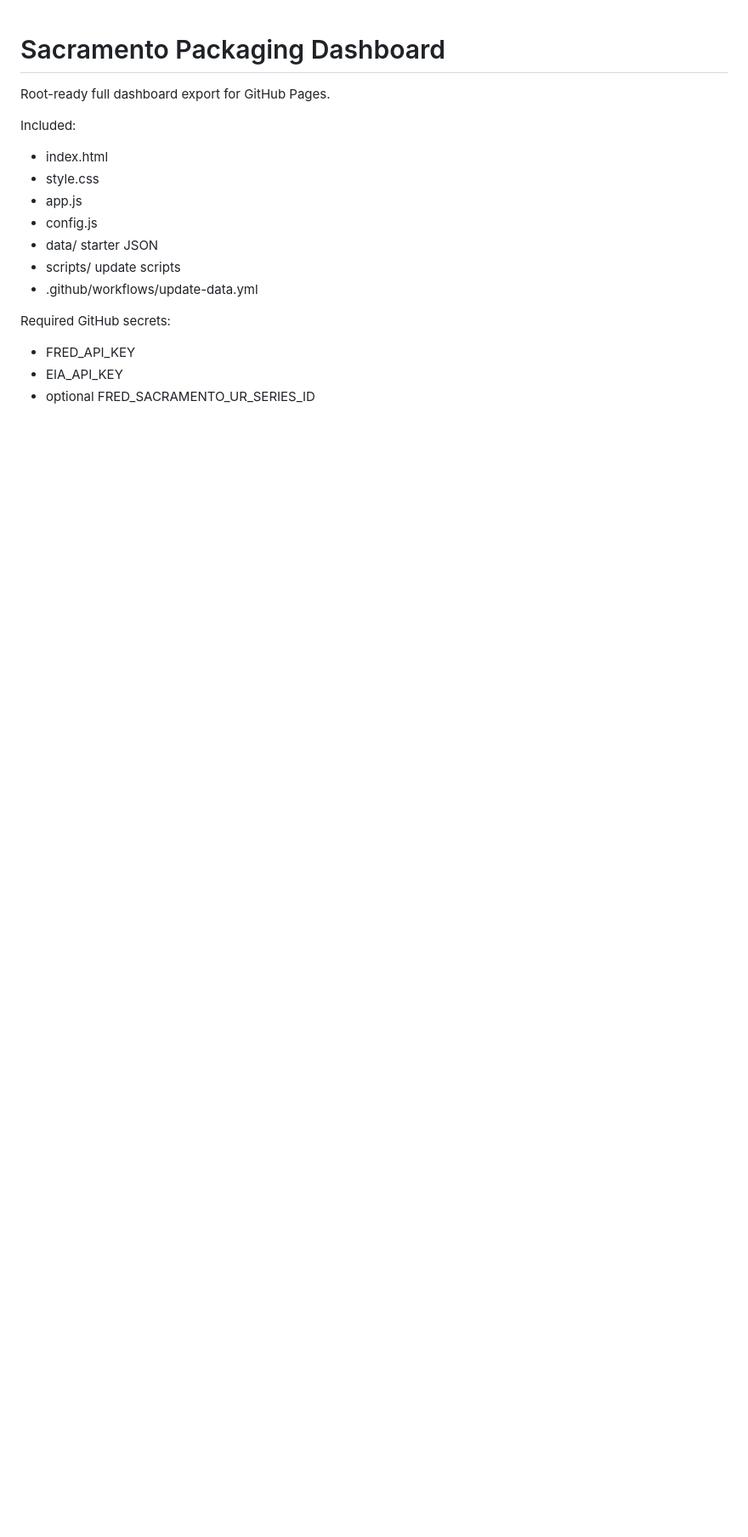
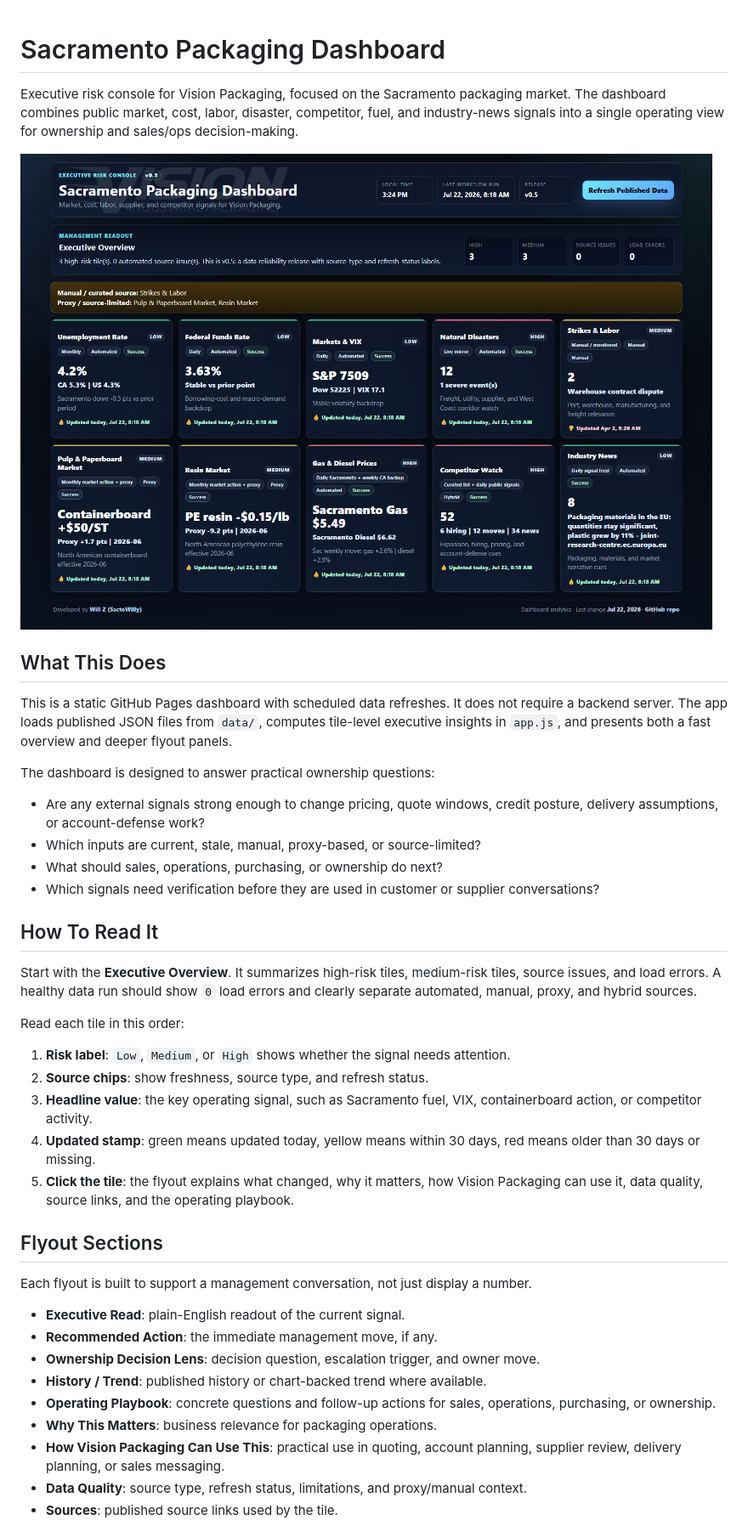
Before and after one commit to sactowilly/vsn-dashboard, a Markdown page: README.md, the part around the change printed below. Shown: that part at 85% size. Rendered like a GitHub page; pictures changed too: assets/dashboard-overview.png (added); blank space fills up the shorter version.

Commit message:
Document dashboard usage with screenshot

```diff
--- a/README.md
+++ b/README.md
@@ -1,17 +1,43 @@
 # Sacramento Packaging Dashboard
 
-Root-ready full dashboard export for GitHub Pages.
+Executive risk console for Vision Packaging, focused on the Sacramento packaging market. The dashboard combines public market, cost, labor, disaster, competitor, fuel, and industry-news signals into a single operating view for ownership and sales/ops decision-making.
 
-Included:
-- index.html
-- style.css
-- app.js
-- config.js
-- data/ starter JSON
-- scripts/ update scripts
-- .github/workflows/update-data.yml
+![Sacramento Packaging Dashboard](assets/dashboard-overview.png)
 
-Required GitHub secrets:
-- FRED_API_KEY
-- EIA_API_KEY
-- optional FRED_SACRAMENTO_UR_SERIES_ID
+## What This Does
+
+This is a static GitHub Pages dashboard with scheduled data refreshes. It does not require a backend server. The app loads published JSON files from `data/`, computes tile-level executive insights in `app.js`, and presents both a fast overview and deeper flyout panels.
+
+The dashboard is designed to answer practical ownership questions:
+
+- Are any external signals strong enough to change pricing, quote windows, credit posture, delivery assumptions, or account-defense work?
+- Which inputs are current, stale, manual, proxy-based, or source-limited?
+- What should sales, operations, purchasing, or ownership do next?
+- Which signals need verification before they are used in customer or supplier conversations?
+
+## How To Read It
+
+Start with the **Executive Overview**. It summarizes high-risk tiles, medium-risk tiles, source issues, and load errors. A healthy data run should show `0` load errors and clearly separate automated, manual, proxy, and hybrid sources.
+
+Read each tile in this order:
+
+1. **Risk label**: `Low`, `Medium`, or `High` shows whether the signal needs attention.
+2. **Source chips**: show freshness, source type, and refresh status.
+3. **Headline value**: the key operating signal, such as Sacramento fuel, VIX, containerboard action, or competitor activity.
+4. **Updated stamp**: green means updated today, yellow means within 30 days, red means older than 30 days or missing.
+5. **Click the tile**: the flyout explains what changed, why it matters, how Vision Packaging can use it, data quality, source links, and the operating playbook.
+
+## Flyout Sections
+
+Each flyout is built to support a management conversation, not just display a number.
+
+- **Executive Read**: plain-English readout of the current signal.
+- **Recommended Action**: the immediate management move, if any.
+- **Ownership Decision Lens**: decision question, escalation trigger, and owner move.
+- **History / Trend**: published history or chart-backed trend where available.
+- **Operating Playbook**: concrete questions and follow-up actions for sales, operations, purchasing, or ownership.
+- **Why This Matters**: business relevance for packaging operations.
+- **How Vision Packaging Can Use This**: practical use in quoting, account planning, supplier review, delivery planning, or sales messaging.
+- **Data Quality**: source type, refresh status, limitations, and proxy/manual context.
+- **Sources**: published source links used by the tile.
+
```
Also changed, not shown: other parts of README.md (+65 -0 lines).
